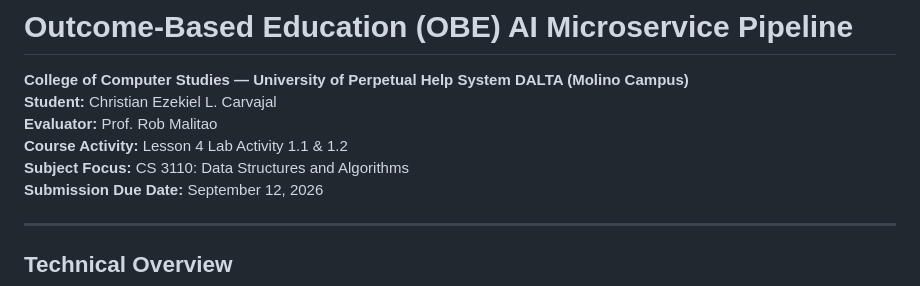
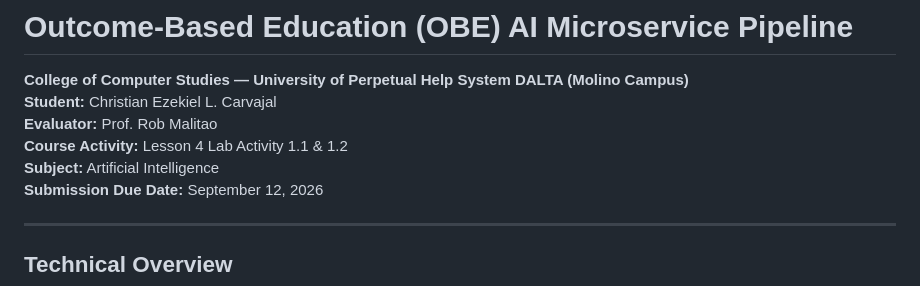
Before and after one commit to Christian-Carvajal/Academic-System-Development, a Markdown page: README.md, the part around the change. Drawn GitHub-style.

Commit message:
docs: update course metadata in README

```diff
--- a/README.md
+++ b/README.md
@@ -3,7 +3,7 @@
 **Student:** Christian Ezekiel L. Carvajal
 **Evaluator:** Prof. Rob Malitao
 **Course Activity:** Lesson 4 Lab Activity 1.1 & 1.2
-**Subject Focus:** CS 3110: Data Structures and Algorithms
+**Subject:** Artificial Intelligence
 **Submission Due Date:** September 12, 2026
 
 ---
```
